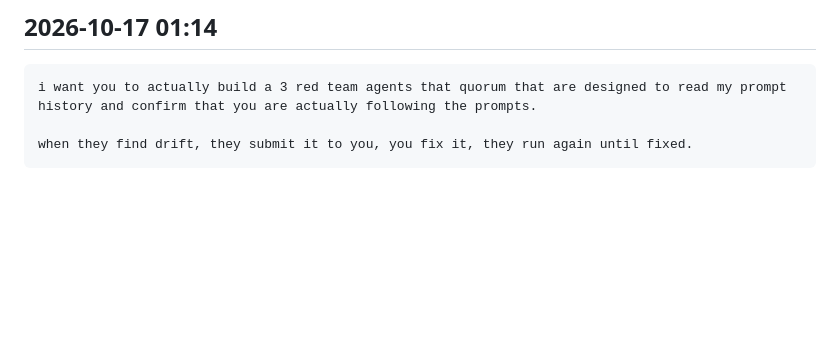
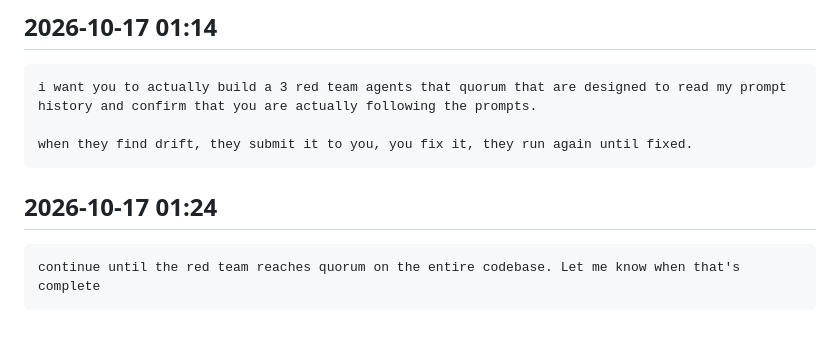
Before and after one commit to tyrtop-ai/cloudflare-comp, a Markdown page: docs/owner/prompts.md, the part around the change. Rendered like a GitHub page; blank space fills up the shorter version.

Commit message:
docs/owner/prompts.md: latest prompts

`````diff
--- a/docs/owner/prompts.md
+++ b/docs/owner/prompts.md
@@ -2164,3 +2164,9 @@ i want you to actually build a 3 red team agents that quorum that are designed t
 
 when they find drift, they submit it to you, you fix it, they run again until fixed.
 ````
+
+## 2026-10-17 01:24
+
+````text
+continue until the red team reaches quorum on the entire codebase. Let me know when that's complete
+````
`````
